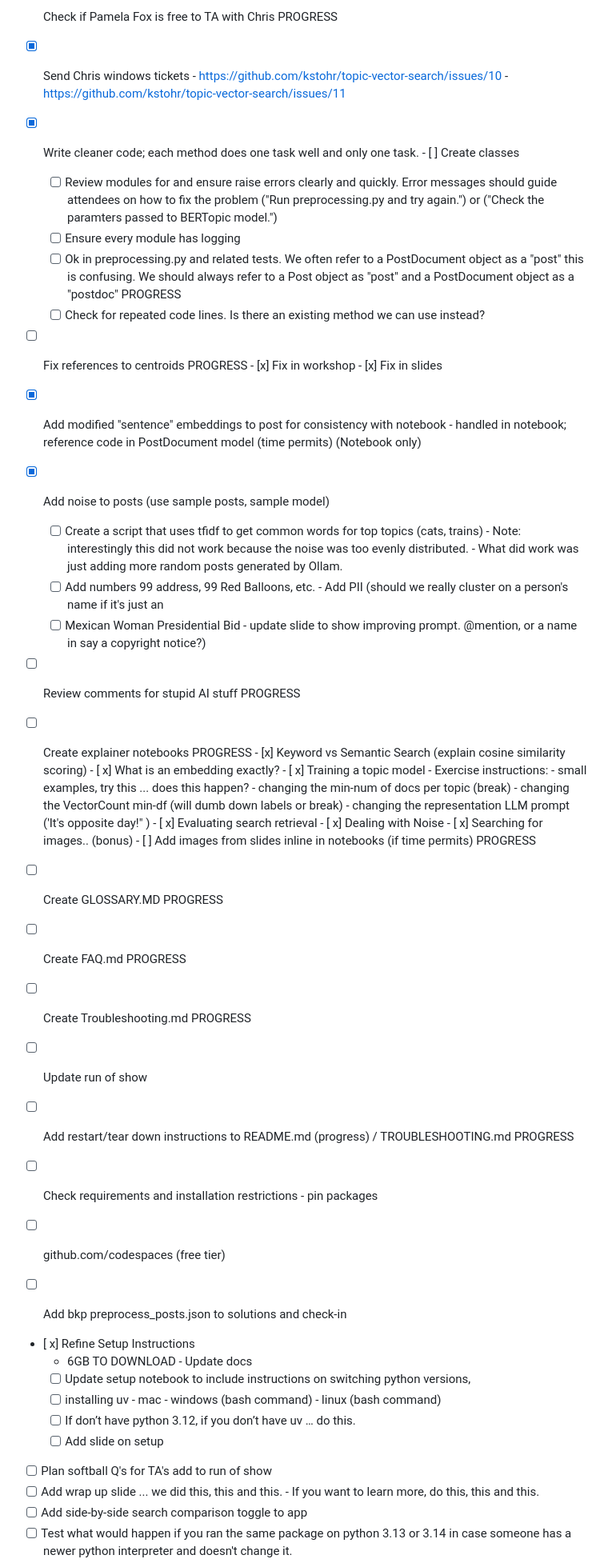
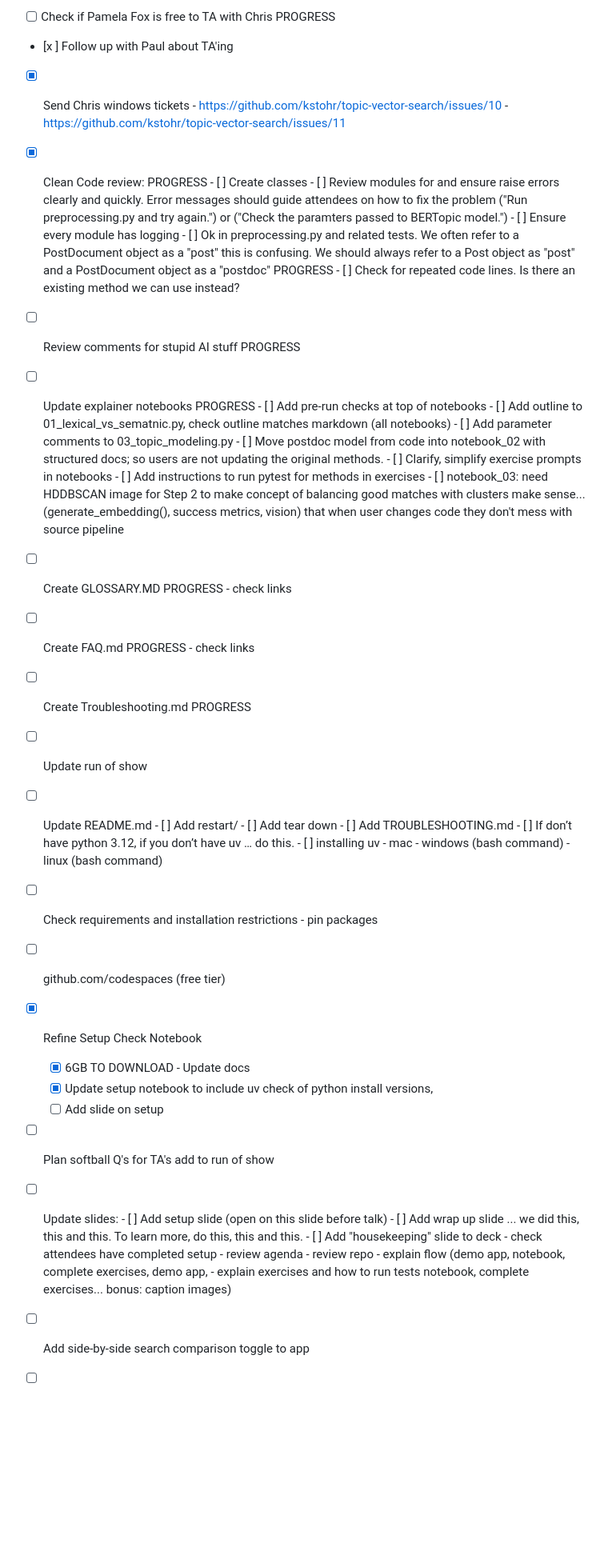
Before and after one commit to kstohr/topic-vector-search, a Markdown page: TODO.md, the part around one of its changes. Shown at 80% size. GitHub-like rendering; blank space fills up the shorter version.

Commit message:
Updates TODO

```diff
--- a/TODO.md
+++ b/TODO.md
@@ -45,72 +45,65 @@ tempted to ignore this email. This is a lot to install in the few minutes we
 will have at the workshop start. You'll be glad you did.
 
  - [ ] Check if Pamela Fox is free to TA with Chris PROGRESS
--  [x] Send Chris windows tickets
+ - [x ] Follow up with Paul about TA'ing
+ - [x] Send Chris windows tickets
        - https://github.com/kstohr/topic-vector-search/issues/10
        - https://github.com/kstohr/topic-vector-search/issues/11
+ - [x] Clean Code review: PROGRESS
+        - [ ] Create classes
+	      - [ ] Review modules for and ensure raise errors clearly and quickly. Error messages should guide attendees on how to fix the problem ("Run preprocessing.py and try again.") or ("Check the paramters passed to BERTopic model.")
+	      - [ ] Ensure every module has logging
+	      - [ ] Ok in preprocessing.py and related tests. We often refer to a PostDocument object as a "post" this is confusing. We should always refer to a Post object as "post" and a PostDocument object as a "postdoc" PROGRESS
+	      - [ ] Check for repeated code lines. Is there an existing method we can use instead?
 
- - [x] Write cleaner code; each method does one task well and only one task.
-        - [ ] Create classes
-	 - [ ] Review modules for and ensure raise errors clearly and quickly. Error messages should guide attendees on how to fix the problem ("Run preprocessing.py and try again.") or ("Check the paramters passed to BERTopic model.")
-	 - [ ] Ensure every module has logging
-	 - [ ] Ok in preprocessing.py and related tests. We often refer to a PostDocument object as a "post" this is confusing. We should always refer to a Post object as "post" and a PostDocument object as a "postdoc" PROGRESS
-	 - [ ] Check for repeated code lines. Is there an existing method we can use instead?
- - [ ] Fix references to centroids PROGRESS
-        - [x] Fix in workshop
-        - [x] Fix in slides
- - [x] Add modified "sentence" embeddings to post for consistency with notebook
-        - handled in notebook; reference code in PostDocument model
-   (time permits) (Notebook only)
- - [x] Add noise to posts (use sample posts, sample model)
-	 - [ ] Create a script that uses tfidf to get common words for top topics
-	 (cats, trains)
-              - Note: interestingly this did not work because the noise
-	 was too evenly distributed.
-              - What did work was just adding more random posts generated by
-              Ollam.
-     - [ ] Add numbers 99 address, 99 Red Balloons, etc.
-           - Add PII (should we really cluster on a person's name if it's just
-           an
-     - [ ] Mexican Woman Presidential Bid - update slide to show improving prompt.
-       @mention, or a name in say a copyright notice?)
  - [ ] Review comments for stupid AI stuff PROGRESS
- - [ ] Create explainer notebooks PROGRESS
-        - [x] Keyword vs Semantic Search (explain cosine similarity scoring)
-        - [ x] What is an embedding exactly?
-        - [ x] Training a topic model
-            - Exercise instructions:
-                - small examples, try this ... does this happen?
-                    - changing the min-num of docs per topic (break)
-                    - changing the VectorCount min-df (will dumb down labels or
-                    break)
-                    - changing the representation LLM prompt ('It's opposite
-                    day!" )
-        - [ x] Evaluating search retrieval
-        - [ x] Dealing with Noise
-        - [ x] Searching for images.. (bonus)
-        - [ ] Add images from slides inline in notebooks (if time permits) PROGRESS
+ - [ ] Update explainer notebooks PROGRESS
+       - [ ] Add pre-run checks at top of notebooks
+       - [ ] Add outline to 01_lexical_vs_sematnic.py, check outline matches
+       markdown (all notebooks)
+       - [ ] Add parameter comments to 03_topic_modeling.py
+       - [ ] Move postdoc model from code into notebook_02 with structured docs; so
+       users are not updating the original methods.
+       - [ ] Clarify, simplify exercise prompts in notebooks
+          - [ ] Add instructions to run pytest for methods in exercises
+       - [ ] notebook_03:  need HDDBSCAN image for Step 2 to make concept of balancing
+  good matches with clusters make sense...
+  (generate_embedding(), success metrics, vision)
+  that when user changes code they don't mess with source pipeline
  - [ ] Create GLOSSARY.MD PROGRESS
+        - check links
  - [ ] Create FAQ.md PROGRESS
+        - check links
  - [ ] Create Troubleshooting.md PROGRESS
  - [ ] Update run of show
- - [ ] Add restart/tear down instructions to README.md (progress) / TROUBLESHOOTING.md PROGRESS
+ - [ ] Update README.md
+        - [ ] Add restart/
+        - [ ] Add tear down
+        - [ ] Add TROUBLESHOOTING.md
+        - [ ] If don’t have python 3.12, if you don’t have uv … do this.
+        - [ ] installing uv
+            - mac
+            - windows (bash command)
+            - linux (bash command)
  - [ ] Check requirements and installation restrictions
         - pin packages
  - [ ] github.com/codespaces (free tier)
- - [ ] Add bkp preprocess_posts.json to solutions and check-in
- - [ x] Refine Setup Instructions
-     - 6GB TO DOWNLOAD - Update docs
-     - [ ] Update setup notebook to include instructions on switching python
-       versions,
-     - [ ] installing uv
-            - mac
-            - windows (bash command)
-            - linux (bash command)
-	 - [ ] If don’t have python 3.12, if you don’t have uv … do this.
+ - [x] Refine Setup Check Notebook
+     - [x] 6GB TO DOWNLOAD - Update docs
+     - [x] Update setup notebook to include uv check of python install versions,
 	 - [ ] Add slide on setup
  - [ ] Plan softball Q's for TA's add to run of show
- - [ ] Add wrap up slide ... we did this, this and this.
-        - If you want to learn more, do this, this and this.
+ - [ ] Update slides:
+        - [ ] Add setup slide (open on this slide before talk)
+        - [ ] Add wrap up slide ... we did this, this and this. To learn more,
+        do this, this and this.
+        -  [ ] Add "housekeeping" slide to deck
+            - check attendees have completed setup
+            - review agenda
+            - review repo
+            - explain flow (demo app, notebook, complete exercises, demo app,
+            - explain exercises and how to run tests
+       notebook, complete exercises... bonus: caption images)
  - [ ] Add side-by-side search comparison toggle to app
  - [ ] Test what would happen if you ran the same package on python 3.13 or 3.14
    in case someone has a newer python interpreter and doesn't change it.
```
Also changed, not shown: other parts of TODO.md (+12 -39 lines).
